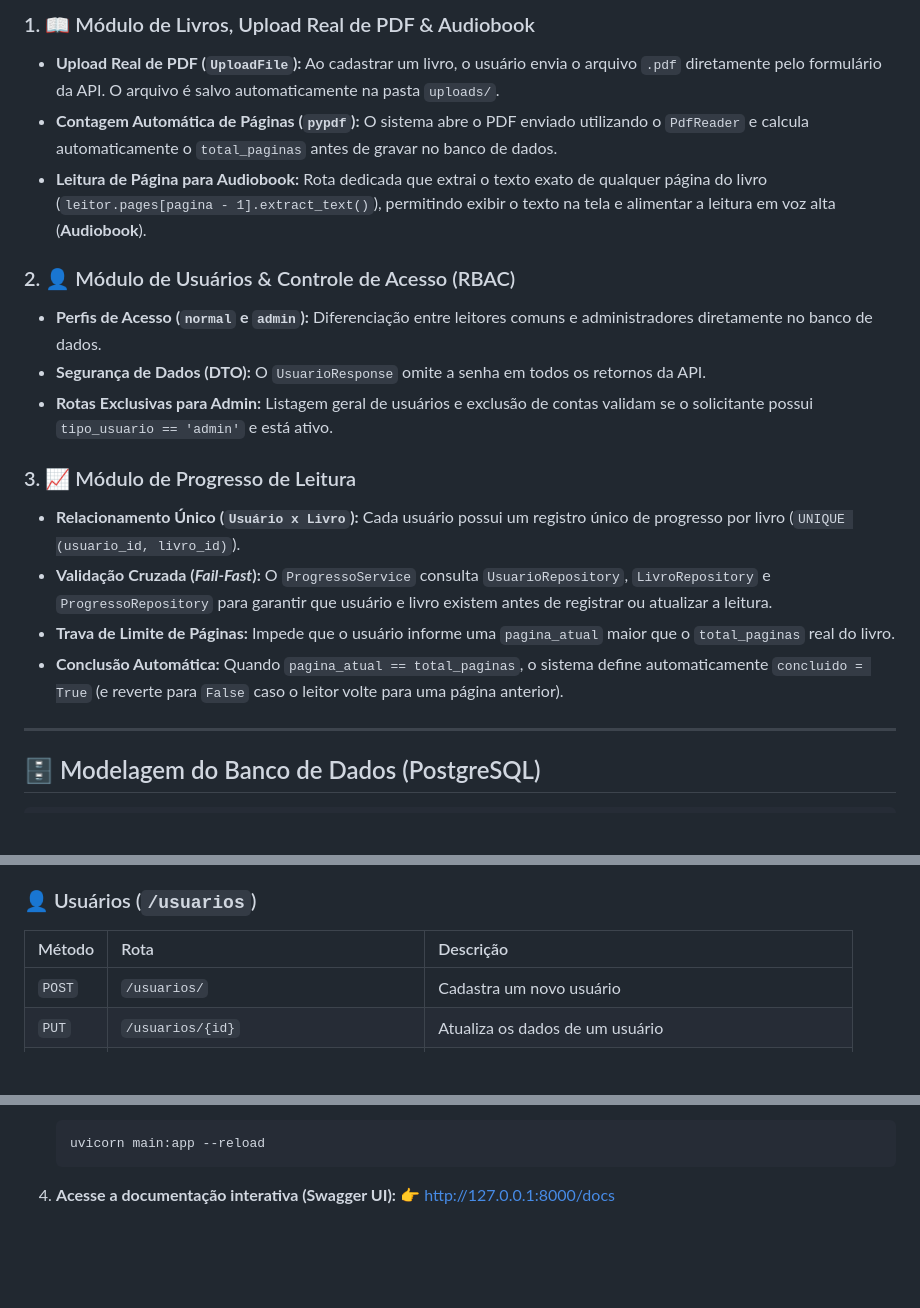
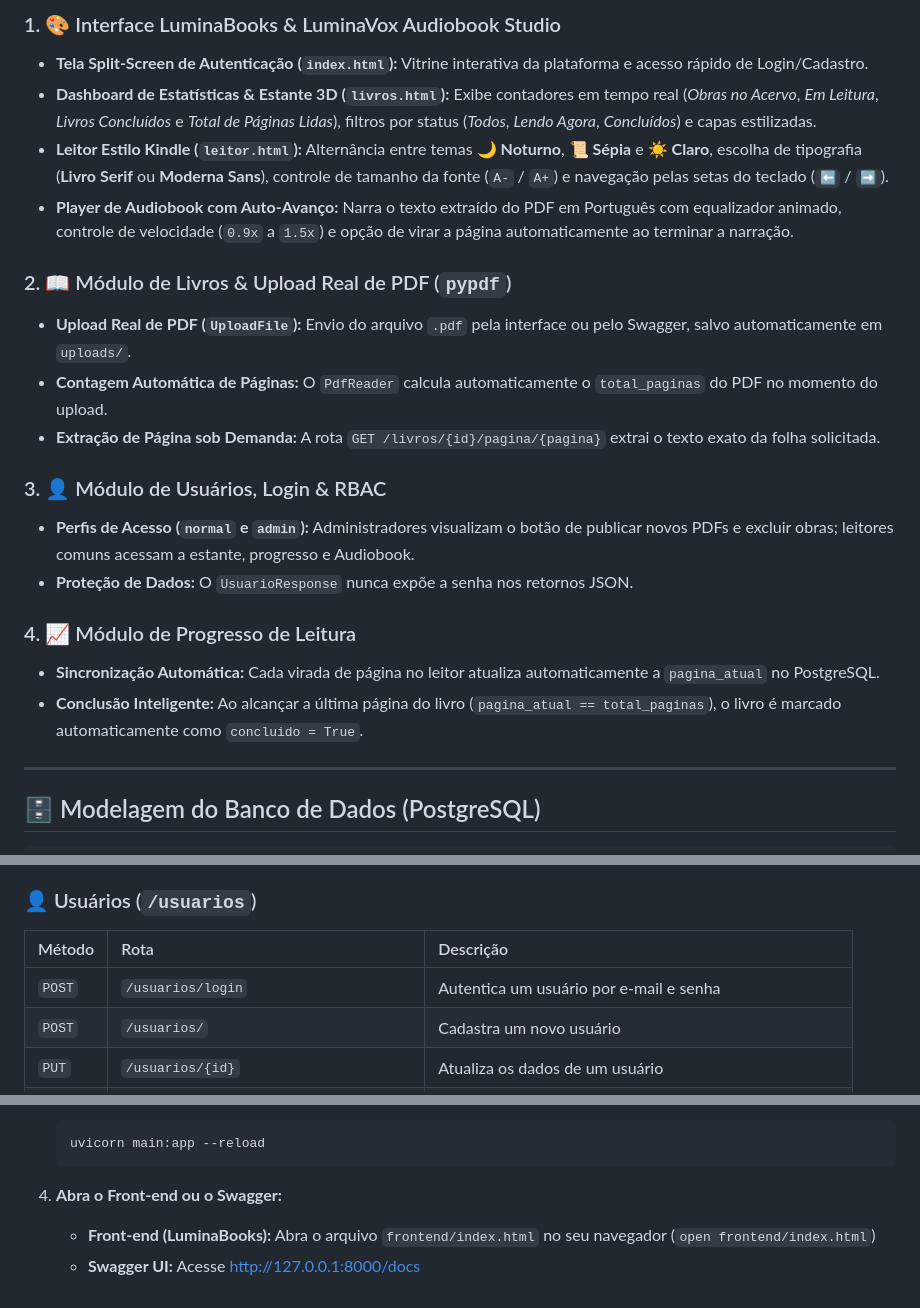
Before and after one commit to CaioHartenGit/LIVRARIA-DIGITAL, a Markdown page: README.md, 3 parts joined by grey strips. GitHub-like rendering; blank space fills up the shorter version.

````diff
--- a/README.md
+++ b/README.md
@@ -66,19 +78,22 @@ LIVRARIA_DIGITAL/
 
-### 1. 📖 Módulo de Livros, Upload Real de PDF & Audiobook
-* **Upload Real de PDF (`UploadFile`):** Ao cadastrar um livro, o usuário envia o arquivo `.pdf` diretamente pelo formulário da API. O arquivo é salvo automaticamente na pasta `uploads/`.
-* **Contagem Automática de Páginas (`pypdf`):** O sistema abre o PDF enviado utilizando o `PdfReader` e calcula automaticamente o `total_paginas` antes de gravar no banco de dados.
-* **Leitura de Página para Audiobook:** Rota dedicada que extrai o texto exato de qualquer página do livro (`leitor.pages[pagina - 1].extract_text()`), permitindo exibir o texto na tela e alimentar a leitura em voz alta (**Audiobook**).
+### 1. 🎨 Interface LuminaBooks & LuminaVox Audiobook Studio
+* **Tela Split-Screen de Autenticação (`index.html`):** Vitrine interativa da plataforma e acesso rápido de Login/Cadastro.
+* **Dashboard de Estatísticas & Estante 3D (`livros.html`):** Exibe contadores em tempo real (*Obras no Acervo*, *Em Leitura*, *Livros Concluídos* e *Total de Páginas Lidas*), filtros por status (*Todos*, *Lendo Agora*, *Concluídos*) e capas estilizadas.
+* **Leitor Estilo Kindle (`leitor.html`):** Alternância entre temas **🌙 Noturno**, **📜 Sépia** e **☀️ Claro**, escolha de tipografia (**Livro Serif** ou **Moderna Sans**), controle de tamanho da fonte (`A-` / `A+`) e navegação pelas setas do teclado (`⬅️` / `➡️`).
+* **Player de Audiobook com Auto-Avanço:** Narra o texto extraído do PDF em Português com equalizador animado, controle de velocidade (`0.9x` a `1.5x`) e opção de virar a página automaticamente ao terminar a narração.
 
-### 2. 👤 Módulo de Usuários & Controle de Acesso (RBAC)
-* **Perfis de Acesso (`normal` e `admin`):** Diferenciação entre leitores comuns e administradores diretamente no banco de dados.
-* **Segurança de Dados (DTO):** O `UsuarioResponse` omite a senha em todos os retornos da API.
-* **Rotas Exclusivas para Admin:** Listagem geral de usuários e exclusão de contas validam se o solicitante possui `tipo_usuario == 'admin'` e está ativo.
+### 2. 📖 Módulo de Livros & Upload Real de PDF (`pypdf`)
+* **Upload Real de PDF (`UploadFile`):** Envio do arquivo `.pdf` pela interface ou pelo Swagger, salvo automaticamente em `uploads/`.
+* **Contagem Automática de Páginas:** O `PdfReader` calcula automaticamente o `total_paginas` do PDF no momento do upload.
+* **Extração de Página sob Demanda:** A rota `GET /livros/{id}/pagina/{pagina}` extrai o texto exato da folha solicitada.
 
-### 3. 📈 Módulo de Progresso de Leitura
-* **Relacionamento Único (`Usuário x Livro`):** Cada usuário possui um registro único de progresso por livro (`UNIQUE (usuario_id, livro_id)`).
-* **Validação Cruzada (*Fail-Fast*):** O `ProgressoService` consulta `UsuarioRepository`, `LivroRepository` e `ProgressoRepository` para garantir que usuário e livro existem antes de registrar ou atualizar a leitura.
-* **Trava de Limite de Páginas:** Impede que o usuário informe uma `pagina_atual` maior que o `total_paginas` real do livro.
-* **Conclusão Automática:** Quando `pagina_atual == total_paginas`, o sistema define automaticamente `concluido = True` (e reverte para `False` caso o leitor volte para uma página anterior).
+### 3. 👤 Módulo de Usuários, Login & RBAC
+* **Perfis de Acesso (`normal` e `admin`):** Administradores visualizam o botão de publicar novos PDFs e excluir obras; leitores comuns acessam a estante, progresso e Audiobook.
+* **Proteção de Dados:** O `UsuarioResponse` nunca expõe a senha nos retornos JSON.
+
+### 4. 📈 Módulo de Progresso de Leitura
+* **Sincronização Automática:** Cada virada de página no leitor atualiza automaticamente a `pagina_atual` no PostgreSQL.
+* **Conclusão Inteligente:** Ao alcançar a última página do livro (`pagina_atual == total_paginas`), o livro é marcado automaticamente como `concluido = True`.
 
 ---
 
@@ -137,6 +152,7 @@ CREATE TABLE IF NOT EXISTS progresso (
 ### 👤 Usuários (`/usuarios`)
 | Método | Rota | Descrição |
 | :--- | :--- | :--- |
+| `POST` | `/usuarios/login` | Autentica um usuário por e-mail e senha |
 | `POST` | `/usuarios/` | Cadastra um novo usuário |
 | `PUT` | `/usuarios/{id}` | Atualiza os dados de um usuário |
 | `GET` | `/usuarios/admin/{id}` | Lista todos os usuários (exclusivo para administradores) |
@@ -174,5 +190,6 @@ CREATE TABLE IF NOT EXISTS progresso (
    uvicorn main:app --reload
    ```
 
-4. **Acesse a documentação interativa (Swagger UI):**
-   👉 [http://127.0.0.1:8000/docs](http://127.0.0.1:8000/docs)
+4. **Abra o Front-end ou o Swagger:**
+   * **Front-end (LuminaBooks):** Abra o arquivo `frontend/index.html` no seu navegador (`open frontend/index.html`)
+   * **Swagger UI:** Acesse [http://127.0.0.1:8000/docs](http://127.0.0.1:8000/docs)
````
Also changed, not shown: other parts of README.md (+31 -19 lines).
